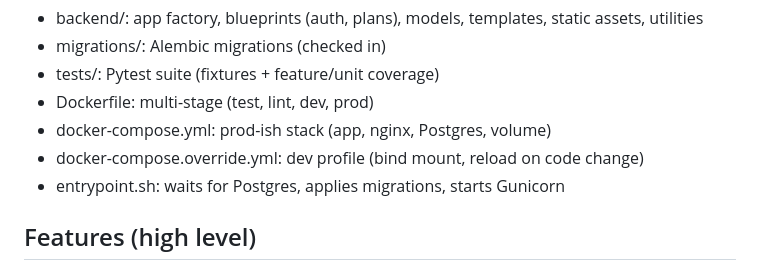
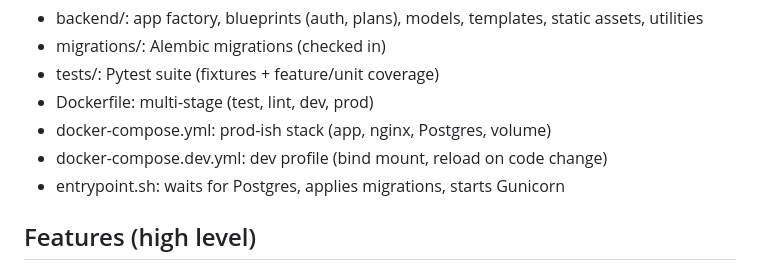
Before and after one commit to darkha03/MyCount, a Markdown page: README.md, the part around the change. GitHub-like rendering.

Commit message:
Update README.md
Co-authored-by: Copilot <175728472+Copilot@users.noreply.github.com>

```diff
--- a/README.md
+++ b/README.md
@@ -22,7 +22,7 @@ Project structure (high level)
 - tests/: Pytest suite (fixtures + feature/unit coverage)
 - Dockerfile: multi-stage (test, lint, dev, prod)
 - docker-compose.yml: prod-ish stack (app, nginx, Postgres, volume)
-- docker-compose.override.yml: dev profile (bind mount, reload on code change)
+- docker-compose.dev.yml: dev profile (bind mount, reload on code change)
 - entrypoint.sh: waits for Postgres, applies migrations, starts Gunicorn
 
 Features (high level)
```
